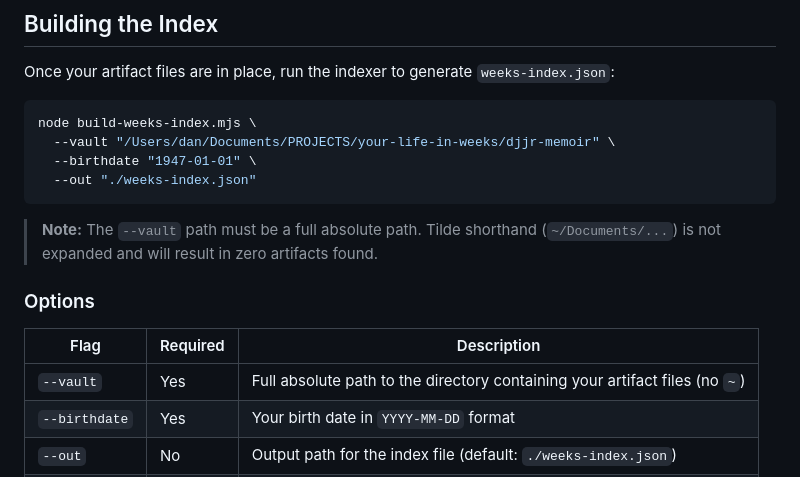
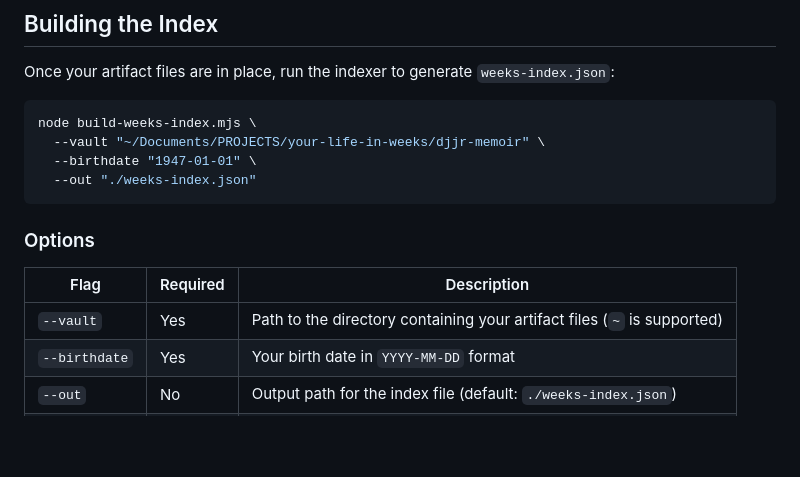
Before and after one commit to djjr/your-life-in-weeks, a Markdown page: ARTIFACTS.md, the part around the change. Rendered like a GitHub page; blank space fills up the shorter version.

Commit message:
Update ARTIFACTS.md to reflect tilde support in --vault path
https://claude.ai/code/session_01N8rb1vmmNVVxw4TcxH4kBT

````diff
--- a/ARTIFACTS.md
+++ b/ARTIFACTS.md
@@ -142,18 +142,16 @@ Once your artifact files are in place, run the indexer to generate `weeks-index.
 
 ```bash
 node build-weeks-index.mjs \
-  --vault "/Users/dan/Documents/PROJECTS/your-life-in-weeks/djjr-memoir" \
+  --vault "~/Documents/PROJECTS/your-life-in-weeks/djjr-memoir" \
   --birthdate "1947-01-01" \
   --out "./weeks-index.json"
 ```
-
-> **Note:** The `--vault` path must be a full absolute path. Tilde shorthand (`~/Documents/...`) is not expanded and will result in zero artifacts found.
 
 ### Options
 
 | Flag | Required | Description |
 |------|----------|-------------|
-| `--vault` | Yes | Full absolute path to the directory containing your artifact files (no `~`) |
+| `--vault` | Yes | Path to the directory containing your artifact files (`~` is supported) |
 | `--birthdate` | Yes | Your birth date in `YYYY-MM-DD` format |
 | `--out` | No | Output path for the index file (default: `./weeks-index.json`) |
 | `--week_base` | No | `0` for 0-indexed weeks (default), `1` for 1-indexed |
````
